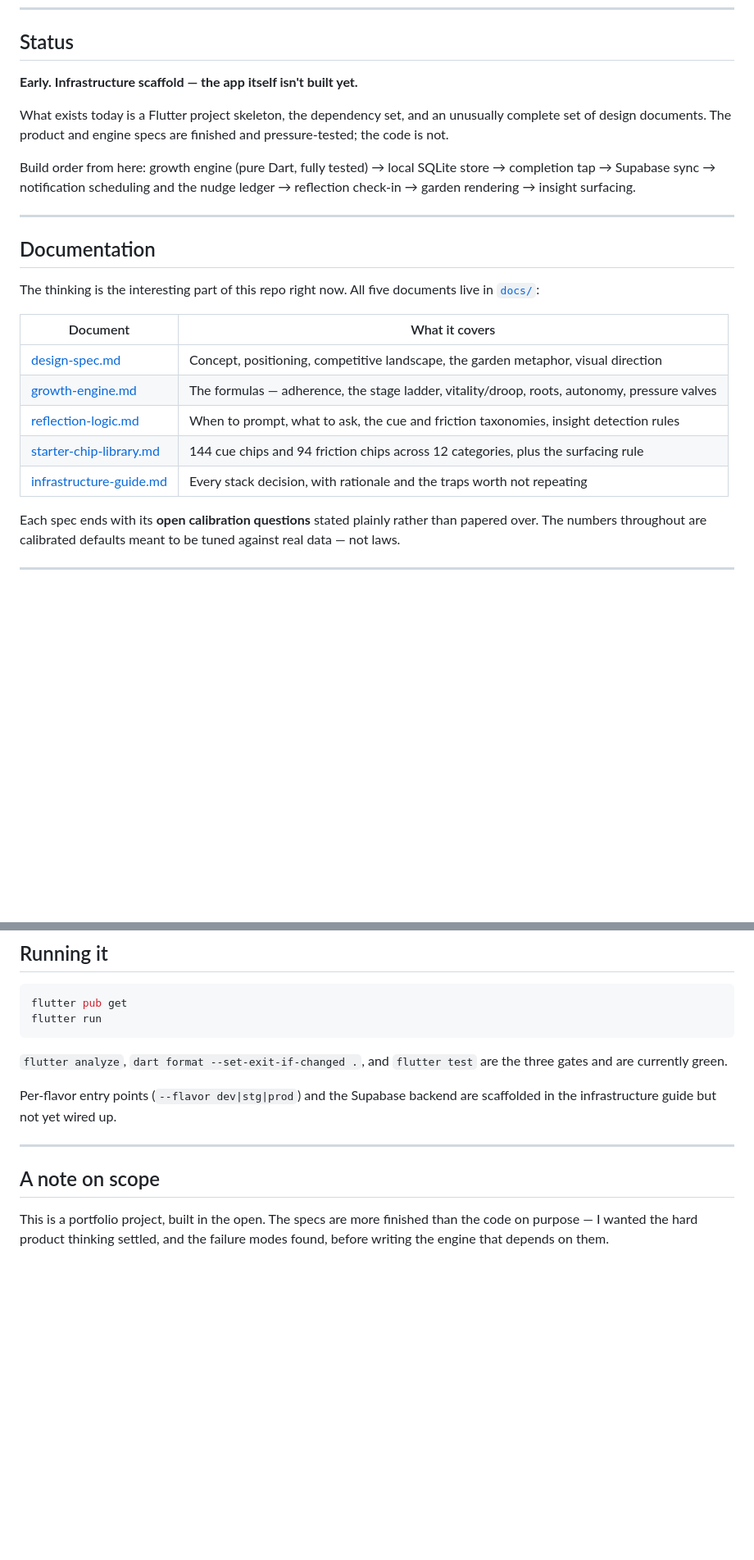
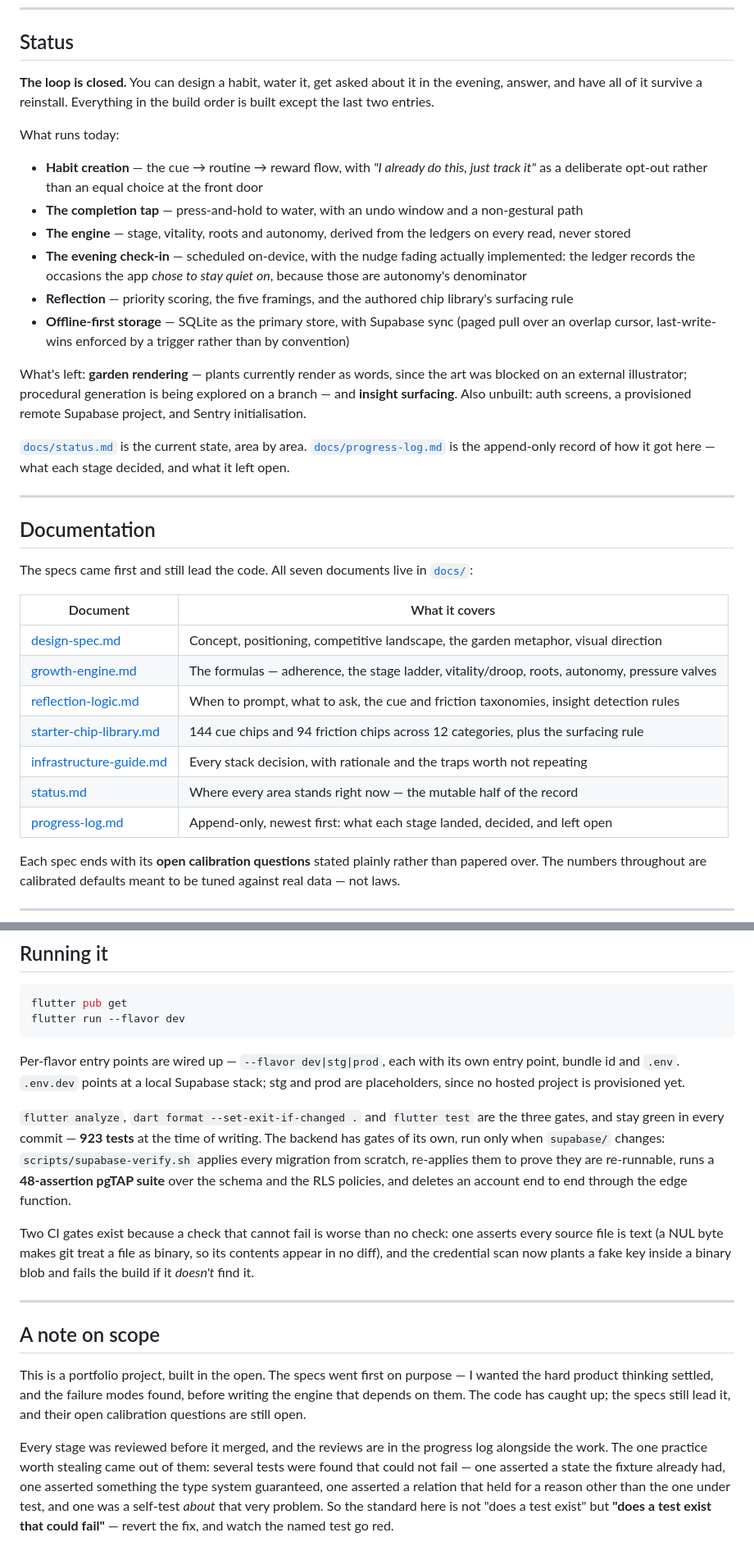
Before and after one commit to LWitteman96/taproot, a Markdown page: README.md, 2 parts joined by grey strips. Shown at 82% size. Rendered like a GitHub page; blank space fills up the shorter version.

Commit message:
bring the README's status up to date
It still said the app was not built. Eleven of the thirteen areas are, so
the status section now describes what actually runs, and points at status.md
and progress-log.md rather than carrying a build order that is nearly done.

Also: seven docs, not five; the flavors are wired up rather than scaffolded;
the real test and pgTAP counts; the two CI gates added since; and the
could-this-test-fail practice the reviews converged on.

Co-Authored-By: Claude Opus 5 <noreply@anthropic.com>
Claude-Session: https://claude.ai/code/session_01C1tg4eeBbuzWkwf691y7iG

````diff
--- a/README.md
+++ b/README.md
@@ -73,20 +73,38 @@ app from a nagging one.
 
 ## Status
 
-**Early. Infrastructure scaffold — the app itself isn't built yet.**
+**The loop is closed.** You can design a habit, water it, get asked about it in the evening, answer,
+and have all of it survive a reinstall. Everything in the build order is built except the last two
+entries.
 
-What exists today is a Flutter project skeleton, the dependency set, and an unusually complete set of
-design documents. The product and engine specs are finished and pressure-tested; the code is not.
+What runs today:
 
-Build order from here: growth engine (pure Dart, fully tested) → local SQLite store → completion tap
-→ Supabase sync → notification scheduling and the nudge ledger → reflection check-in → garden
-rendering → insight surfacing.
+- **Habit creation** — the cue → routine → reward flow, with *"I already do this, just track it"* as
+  a deliberate opt-out rather than an equal choice at the front door
+- **The completion tap** — press-and-hold to water, with an undo window and a non-gestural path
+- **The engine** — stage, vitality, roots and autonomy, derived from the ledgers on every read, never
+  stored
+- **The evening check-in** — scheduled on-device, with the nudge fading actually implemented: the
+  ledger records the occasions the app *chose to stay quiet on*, because those are autonomy's
+  denominator
+- **Reflection** — priority scoring, the five framings, and the authored chip library's surfacing rule
+- **Offline-first storage** — SQLite as the primary store, with Supabase sync (paged pull over an
+  overlap cursor, last-write-wins enforced by a trigger rather than by convention)
+
+What's left: **garden rendering** — plants currently render as words, since the art was blocked on an
+external illustrator; procedural generation is being explored on a branch — and **insight
+surfacing**. Also unbuilt: auth screens, a provisioned remote Supabase project, and Sentry
+initialisation.
+
+[`docs/status.md`](docs/status.md) is the current state, area by area.
+[`docs/progress-log.md`](docs/progress-log.md) is the append-only record of how it got here — what
+each stage decided, and what it left open.
 
 ---
 
 ## Documentation
 
-The thinking is the interesting part of this repo right now. All five documents live in [`docs/`](docs):
+The specs came first and still lead the code. All seven documents live in [`docs/`](docs):
 
 | Document | What it covers |
 |---|---|
@@ -95,6 +113,8 @@ The thinking is the interesting part of this repo right now. All five documents
 | [reflection-logic.md](docs/reflection-logic.md) | When to prompt, what to ask, the cue and friction taxonomies, insight detection rules |
 | [starter-chip-library.md](docs/starter-chip-library.md) | 144 cue chips and 94 friction chips across 12 categories, plus the surfacing rule |
 | [infrastructure-guide.md](docs/infrastructure-guide.md) | Every stack decision, with rationale and the traps worth not repeating |
+| [status.md](docs/status.md) | Where every area stands right now — the mutable half of the record |
+| [progress-log.md](docs/progress-log.md) | Append-only, newest first: what each stage landed, decided, and left open |
 
 Each spec ends with its **open calibration questions** stated plainly rather than papered over. The
 numbers throughout are calibrated defaults meant to be tuned against real data — not laws.
@@ -121,19 +141,36 @@ Flutter + Supabase, chosen to match an existing production app so the proven pat
 
 ```bash
 flutter pub get
-flutter run
+flutter run --flavor dev
 ```
 
-`flutter analyze`, `dart format --set-exit-if-changed .`, and `flutter test` are the three gates and
-are currently green.
+Per-flavor entry points are wired up — `--flavor dev|stg|prod`, each with its own entry point, bundle
+id and `.env`. `.env.dev` points at a local Supabase stack; stg and prod are placeholders, since no
+hosted project is provisioned yet.
 
-Per-flavor entry points (`--flavor dev|stg|prod`) and the Supabase backend are scaffolded in the
-infrastructure guide but not yet wired up.
+`flutter analyze`, `dart format --set-exit-if-changed .` and `flutter test` are the three gates, and
+stay green in every commit — **923 tests** at the time of writing. The backend has gates of its own,
+run only when `supabase/` changes: `scripts/supabase-verify.sh` applies every migration from scratch,
+re-applies them to prove they are re-runnable, runs a **48-assertion pgTAP suite** over the schema and
+the RLS policies, and deletes an account end to end through the edge function.
+
+Two CI gates exist because a check that cannot fail is worse than no check: one asserts every source
+file is text (a NUL byte makes git treat a file as binary, so its contents appear in no diff), and
+the credential scan now plants a fake key inside a binary blob and fails the build if it *doesn't*
+find it.
 
 ---
 
 ## A note on scope
 
-This is a portfolio project, built in the open. The specs are more finished than the code on purpose —
-I wanted the hard product thinking settled, and the failure modes found, before writing the engine
-that depends on them.
+This is a portfolio project, built in the open. The specs went first on purpose — I wanted the hard
+product thinking settled, and the failure modes found, before writing the engine that depends on
+them. The code has caught up; the specs still lead it, and their open calibration questions are still
+open.
+
+Every stage was reviewed before it merged, and the reviews are in the progress log alongside the work.
+The one practice worth stealing came out of them: several tests were found that could not fail — one
+asserted a state the fixture already had, one asserted something the type system guaranteed, one
+asserted a relation that held for a reason other than the one under test, and one was a self-test
+*about* that very problem. So the standard here is not "does a test exist" but **"does a test exist
+that could fail"** — revert the fix, and watch the named test go red.
````
